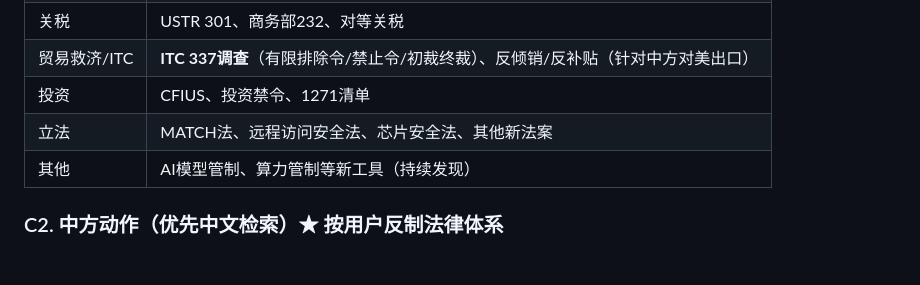
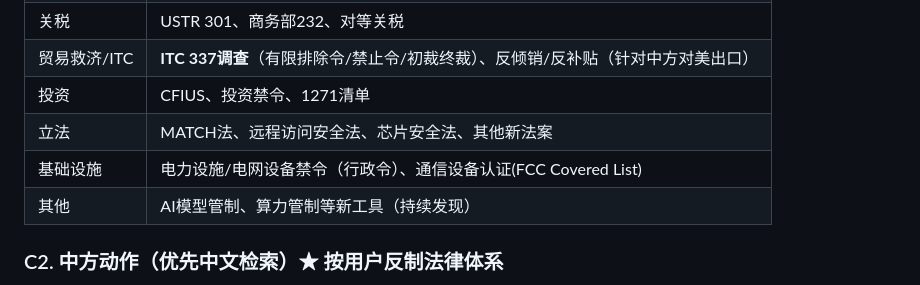
Before and after one commit to w53418791-glitch/us-china-timeline, a Markdown page: 检索逻辑与方法论.md, the part around the change. GitHub-like rendering; blank space fills up the shorter version.

Commit message:
update: C1新增基础设施维度(电力设施/电网设备)

```diff
--- a/检索逻辑与方法论.md
+++ b/检索逻辑与方法论.md
@@ -27,6 +27,7 @@
 | 贸易救济/ITC | **ITC 337调查**（有限排除令/禁止令/初裁终裁）、反倾销/反补贴（针对中方对美出口） |
 | 投资 | CFIUS、投资禁令、1271清单 |
 | 立法 | MATCH法、远程访问安全法、芯片安全法、其他新法案 |
+| 基础设施 | 电力设施/电网设备禁令（行政令）、通信设备认证(FCC Covered List) |
 | 其他 | AI模型管制、算力管制等新工具（持续发现） |
 
 ### C2. 中方动作（优先中文检索）★ 按用户反制法律体系
```
